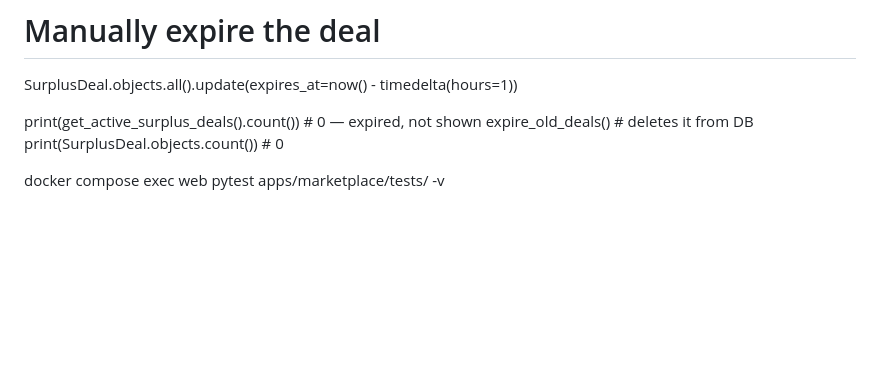
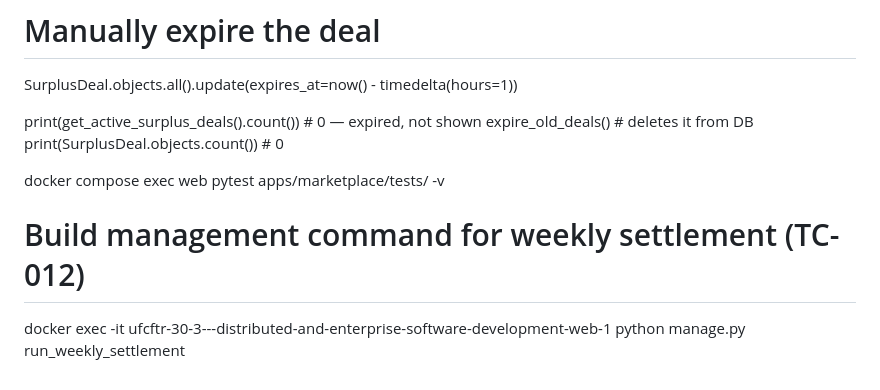
Before and after one commit to Mohamed-Elkiky/UFCFTR-30-3---Distributed-and-enterprise-software-development, a Markdown page: README.md, the part around the change. Drawn GitHub-style; blank space fills up the shorter version.

Commit message:
updated read.me

```diff
--- a/README.md
+++ b/README.md
@@ -136,3 +136,6 @@ expire_old_deals()                          # deletes it from DB
 print(SurplusDeal.objects.count())          # 0
 
 docker compose exec web pytest apps/marketplace/tests/ -v
+
+# Build management command for weekly settlement (TC-012)
+docker exec -it ufcftr-30-3---distributed-and-enterprise-software-development-web-1 python manage.py run_weekly_settlement
```
